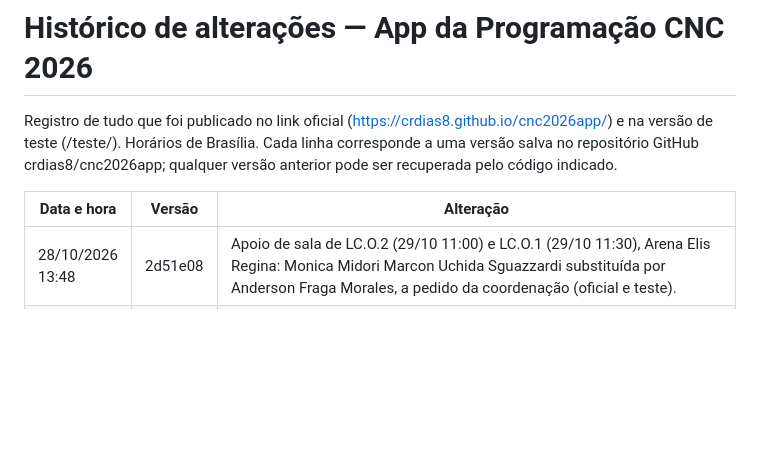
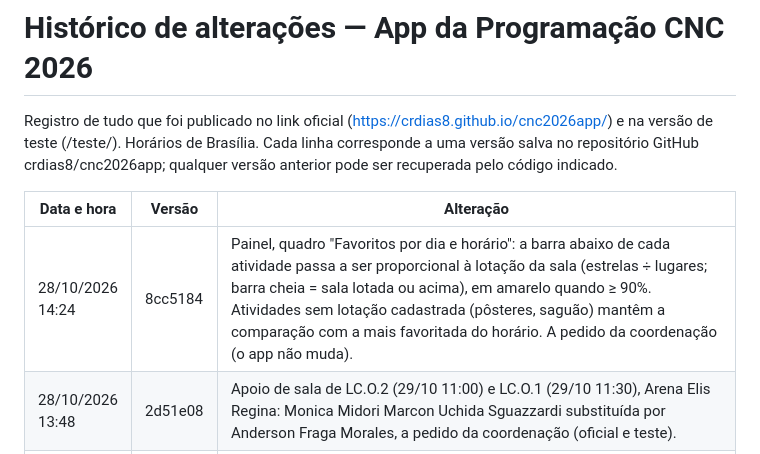
Before and after one commit to crdias8/cnc2026app, a Markdown page: HISTORICO.md, the part around the change. Drawn GitHub-style; blank space fills up the shorter version.

Commit message:
Histórico: barra do painel
Co-Authored-By: Claude Opus 5.5 <noreply@anthropic.com>
Claude-Session: https://claude.ai/code/session_01QpbTdYhaPvXSWS9jUnXZKz

```diff
--- a/HISTORICO.md
+++ b/HISTORICO.md
@@ -4,6 +4,7 @@ Registro de tudo que foi publicado no link oficial (https://crdias8.github.io/cn
 
 | Data e hora | Versão | Alteração |
 |---|---|---|
+| 28/10/2026 14:24 | 8cc5184 | Painel, quadro "Favoritos por dia e horário": a barra abaixo de cada atividade passa a ser proporcional à lotação da sala (estrelas ÷ lugares; barra cheia = sala lotada ou acima), em amarelo quando ≥ 90%. Atividades sem lotação cadastrada (pôsteres, saguão) mantêm a comparação com a mais favoritada do horário. A pedido da coordenação (o app não muda). |
 | 28/10/2026 13:48 | 2d51e08 | Apoio de sala de LC.O.2 (29/10 11:00) e LC.O.1 (29/10 11:30), Arena Elis Regina: Monica Midori Marcon Uchida Sguazzardi substituída por Anderson Fraga Morales, a pedido da coordenação (oficial e teste). |
 | 28/10/2026 13:33 | e912949 | ML.O.5 (29/10 10:00, Sala Moacyr Scliar): título corrigido de "O fenómeno “canine rescue”…" para "O fenômeno “canine rescue” – relato de uma morte altruísta - a importância do exame do local no esclarecimento da morte violenta", a pedido da coordenação (oficial e teste). |
 | 28/10/2026 12:09 | 4aa569e | Troca de salas da tarde de 28/10, horários mantidos e apoios de sala acompanhando as palestras: 13:30 EF.P.5 Teatro → Iberê Camargo, DF.P.6 Érico Veríssimo → Teatro, GI.P.9 João Simões → Érico Veríssimo, GI.O.13 Iberê Camargo → João Simões; 14:30 BA.P.4 Teatro → Elis Regina, LC.P.4 Elis Regina → Teatro; 16:10 CP.P.4 Teatro → Elis Regina, BA.P.3 Moacyr Scliar → Teatro, EX.7 Elis Regina → Moacyr Scliar; 17:10 BA.P.8 Teatro → Elis Regina, LC.P.6 Érico Veríssimo → Teatro, ML.P.7 Elis Regina → Érico Veríssimo. Aviso automático de mudança de sala para quem havia favoritado essas atividades antes da mudança. A pedido da coordenação (oficial e teste). |
```
